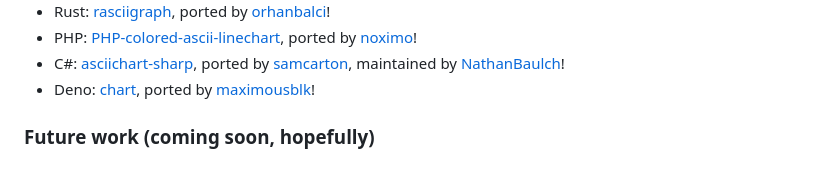
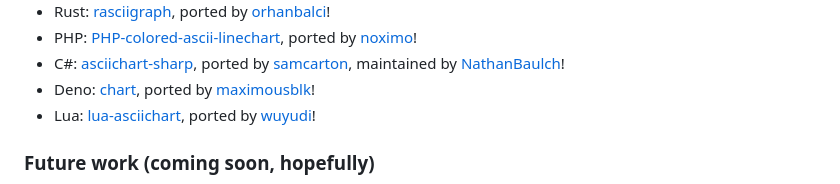
Before and after one commit to kroitor/asciichart, a Markdown page: README.md, the part around the change. Rendered like a GitHub page.

Commit message:
add lua port

```diff
--- a/README.md
+++ b/README.md
@@ -174,6 +174,7 @@ Special thx to all who helped port it to other languages, great stuff!
 - PHP: [PHP-colored-ascii-linechart](https://github.com/noximo/PHP-colored-ascii-linechart), ported by [noximo](https://github.com/noximo)!
 - C#: [asciichart-sharp](https://github.com/NathanBaulch/asciichart-sharp), ported by [samcarton](https://github.com/samcarton), maintained by [NathanBaulch](https://github.com/NathanBaulch)!
 - Deno: [chart](https://github.com/maximousblk/chart), ported by [maximousblk](https://github.com/maximousblk)!
+- Lua: [lua-asciichart](https://github.com/wuyudi/lua-asciichart), ported by [wuyudi](https://github.com/wuyudi)!
 
 ### Future work (coming soon, hopefully)
 
```
